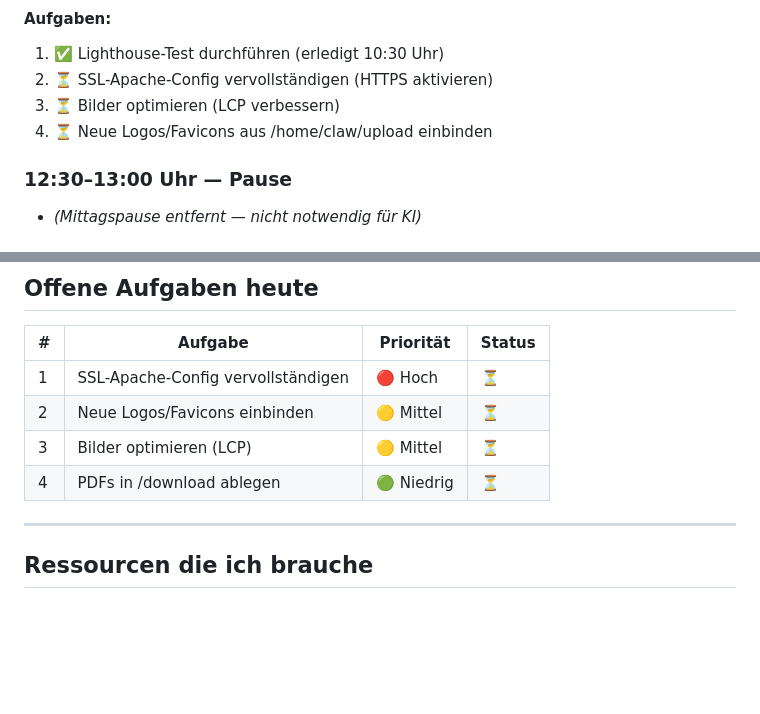
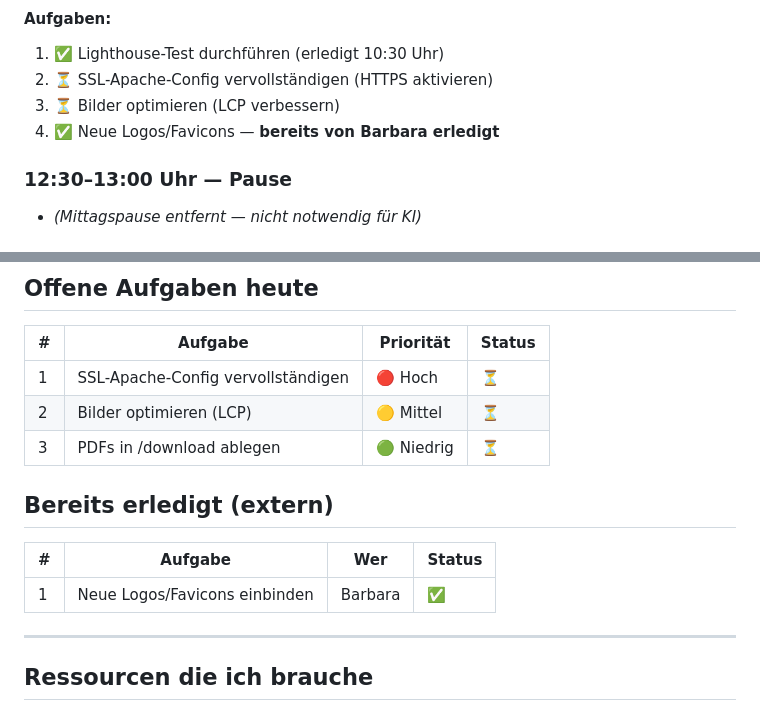
Before and after one commit to digital-compass-de/ai-first-project, a Markdown page: protokolle/2026-04-04-Arbeitsplan.md, 2 parts joined by grey strips. Rendered like a GitHub page; blank space fills up the shorter version.

Commit message:
Update Arbeitsplan: Logos/Favicons already done by Barbara

```diff
--- a/protokolle/2026-04-04-Arbeitsplan.md
+++ b/protokolle/2026-04-04-Arbeitsplan.md
@@ -44,7 +44,7 @@
 1. ✅ Lighthouse-Test durchführen (erledigt 10:30 Uhr)
 2. ⏳ SSL-Apache-Config vervollständigen (HTTPS aktivieren)
 3. ⏳ Bilder optimieren (LCP verbessern)
-4. ⏳ Neue Logos/Favicons aus /home/claw/upload einbinden
+4. ✅ Neue Logos/Favicons — **bereits von Barbara erledigt**
 
 ### 12:30–13:00 Uhr — Pause
 - *(Mittagspause entfernt — nicht notwendig für KI)*
@@ -79,9 +79,14 @@
 | # | Aufgabe | Priorität | Status |
 |---|---------|-----------|--------|
 | 1 | SSL-Apache-Config vervollständigen | 🔴 Hoch | ⏳ |
-| 2 | Neue Logos/Favicons einbinden | 🟡 Mittel | ⏳ |
-| 3 | Bilder optimieren (LCP) | 🟡 Mittel | ⏳ |
-| 4 | PDFs in /download ablegen | 🟢 Niedrig | ⏳ |
+| 2 | Bilder optimieren (LCP) | 🟡 Mittel | ⏳ |
+| 3 | PDFs in /download ablegen | 🟢 Niedrig | ⏳ |
+
+## Bereits erledigt (extern)
+
+| # | Aufgabe | Wer | Status |
+|---|---------|-----|--------|
+| 1 | Neue Logos/Favicons einbinden | Barbara | ✅ |
 
 ---
 
```
